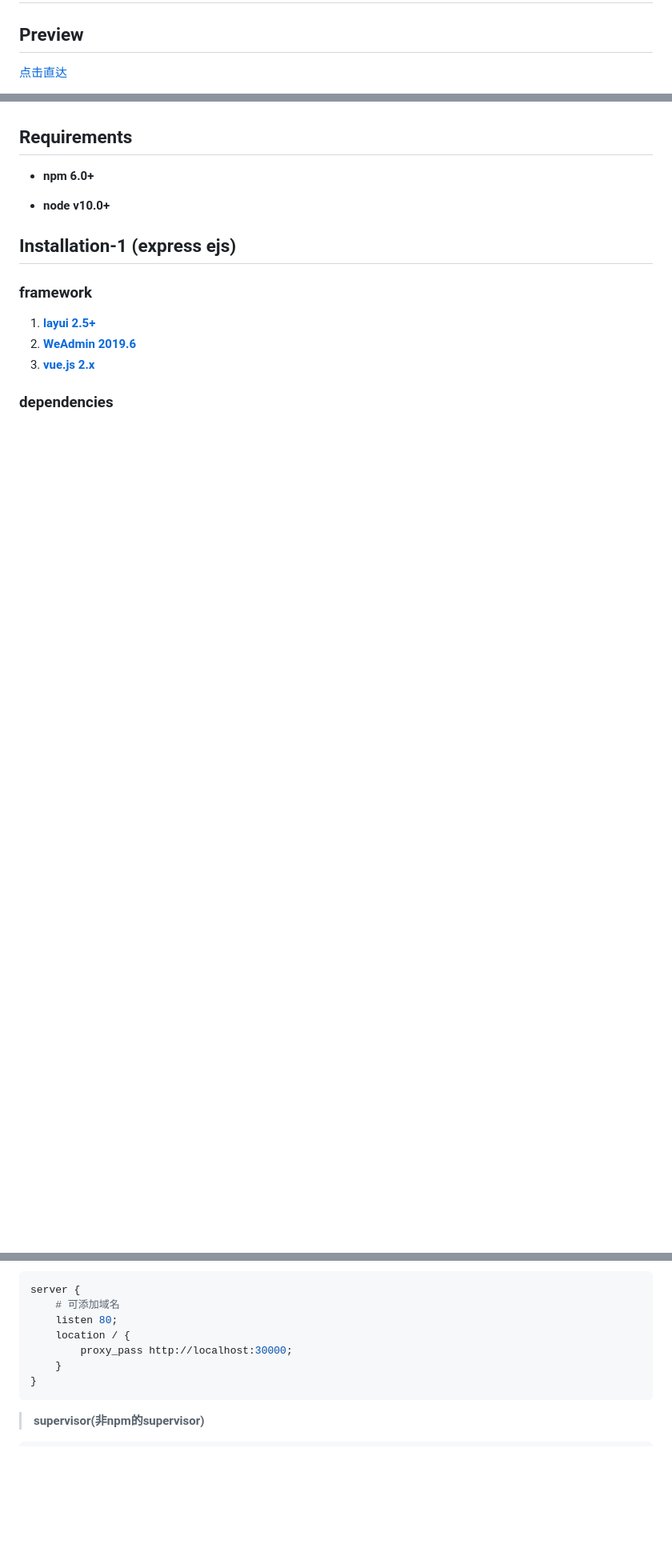
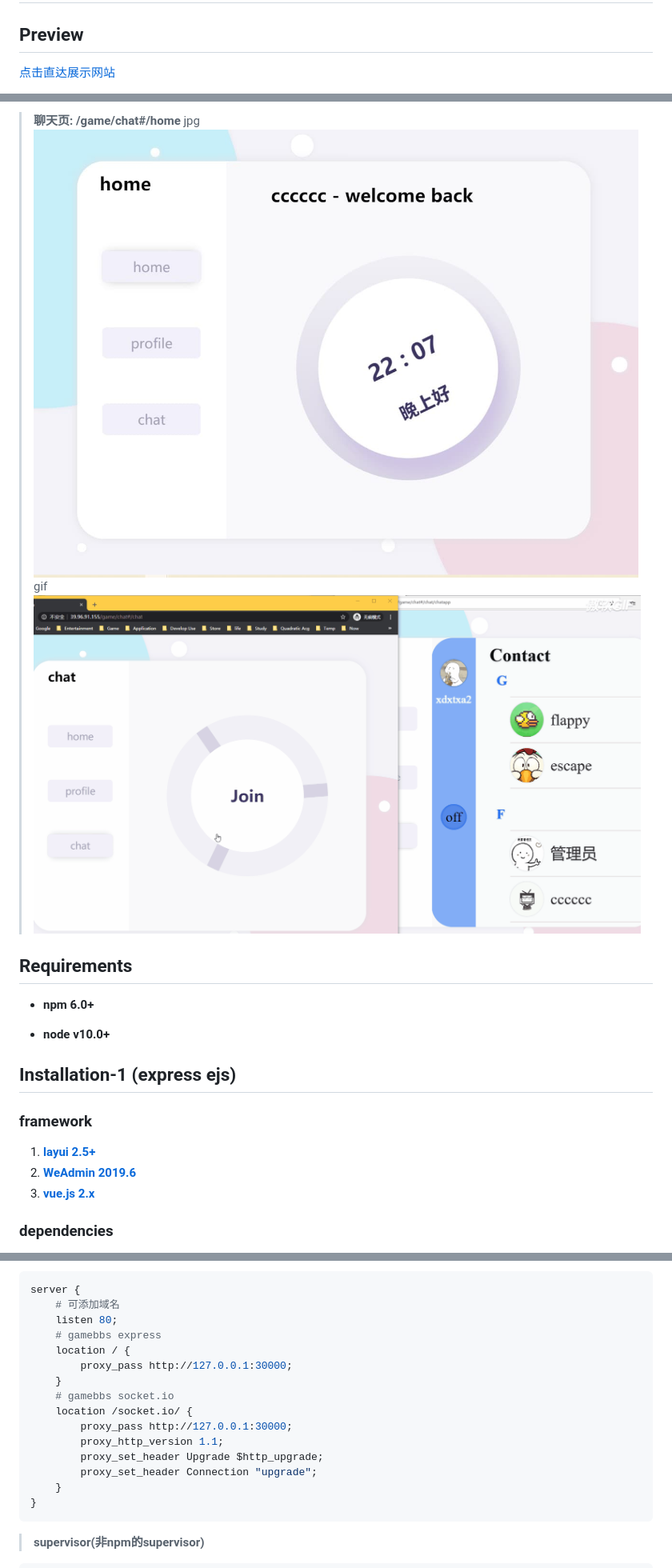
Before and after one commit to XDXT/gamebbs, a Markdown page: README.md, 3 parts joined by grey strips. Shown: that part at 80% size. GitHub-like rendering; pictures changed too: public/img/preview/game-chat-pc.jpg (added), public/img/preview/game-chatapp.gif (added); blank space fills up the shorter version.

Commit message:
add preview

````diff
--- a/README.md
+++ b/README.md
@@ -4,6 +4,6 @@
 
 ## Preview
 
-[点击直达](http://39.96.91.155)
+[点击直达展示网站](http://39.96.91.155)
 
 
@@ -10,3 +28,8 @@
+> **聊天页: /game/chat#/home**
+> jpg
+> <img src="./public/img/preview/game-chat-pc.jpg" alt="game-chat-pc" style="width: 400px" />
+> gif
+> <img src="./public/img/preview/game-chatapp.gif" alt="game--chatapp.gif" style="width: 600px" />
 
 ## Requirements
 
@@ -165,8 +188,16 @@ ln -s /var/www/gamebbs/gamebbs.nginx  /etc/nginx/sites-enabled/gamebbs
 server {
 	# 可添加域名
     listen 80;
+    # gamebbs express
     location / {
-        proxy_pass http://localhost:30000;
+        proxy_pass http://127.0.0.1:30000;
+    }
+    # gamebbs socket.io
+    location /socket.io/ {
+        proxy_pass http://127.0.0.1:30000;
+        proxy_http_version 1.1;
+        proxy_set_header Upgrade $http_upgrade;
+        proxy_set_header Connection "upgrade";
     }
 }
 ```
````
Also changed, not shown: other parts of README.md (+18 -0 lines), public/img/preview/game-index-pc.jpg (added), public/img/preview/game-index-phone.jpg (added), public/img/preview/game-play-pc.jpg (added), public/img/preview/game-play-phone.jpg (added).
